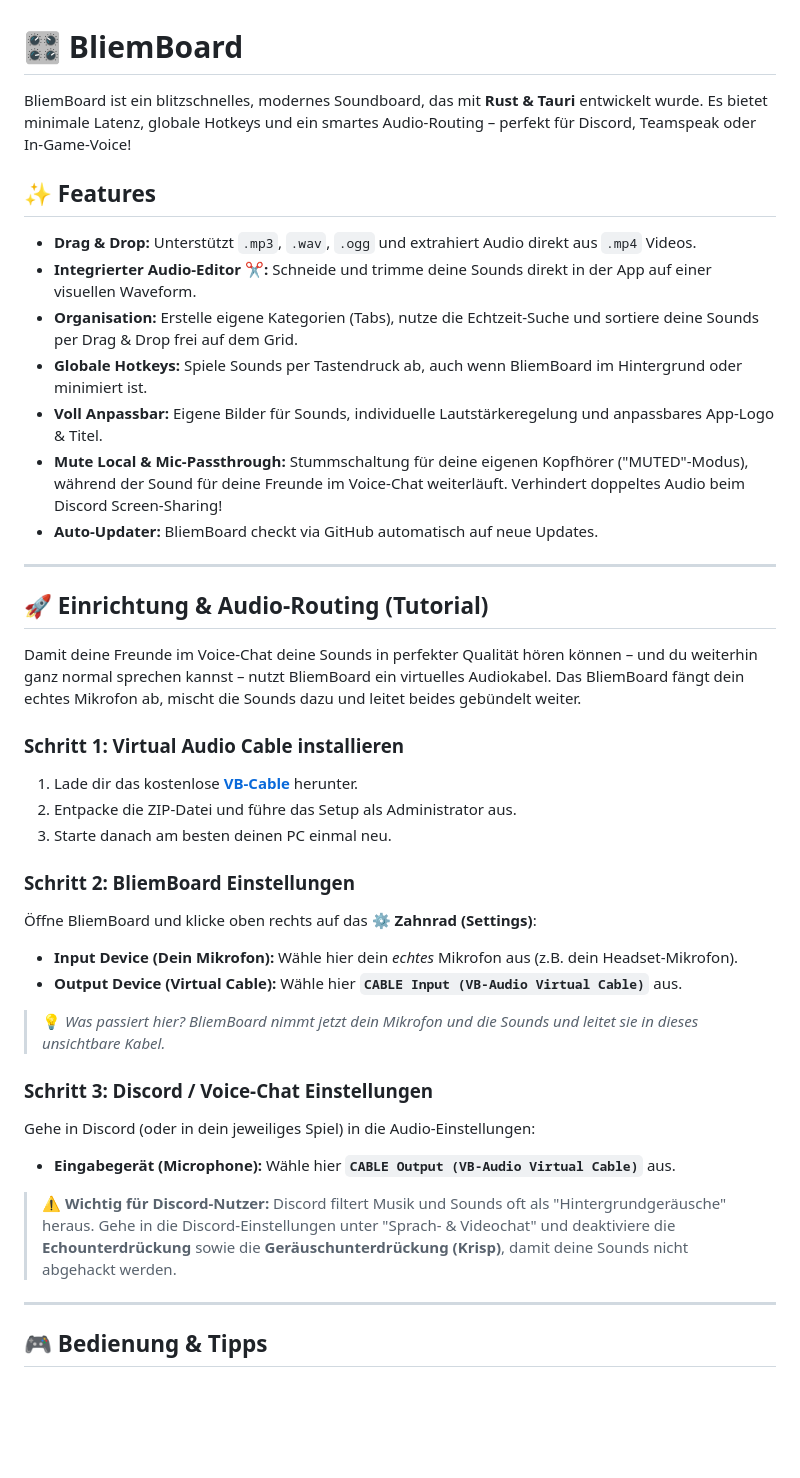
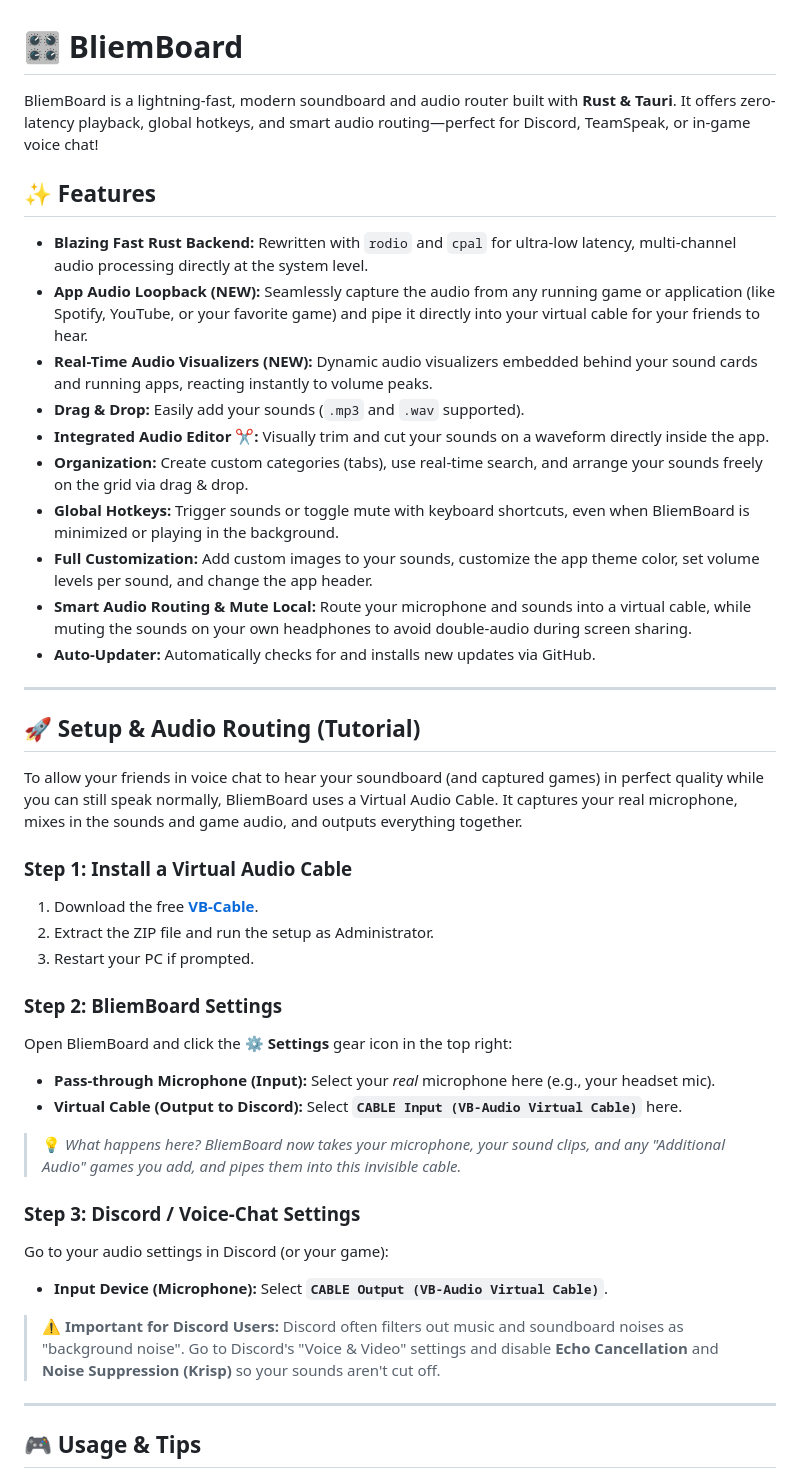
Before and after one commit to BenedecusHTL/BliemBoard, a Markdown page: README.md, the part around one of its changes. Rendered like a GitHub page; blank space fills up the shorter version.

Commit message:
Update README to English and document new features

```diff
--- a/README.md
+++ b/README.md
@@ -1,42 +1,45 @@
 # 🎛️ BliemBoard
 
-BliemBoard ist ein blitzschnelles, modernes Soundboard, das mit **Rust & Tauri** entwickelt wurde. Es bietet minimale Latenz, globale Hotkeys und ein smartes Audio-Routing – perfekt für Discord, Teamspeak oder In-Game-Voice!
+BliemBoard is a lightning-fast, modern soundboard and audio router built with **Rust & Tauri**. It offers zero-latency playback, global hotkeys, and smart audio routing—perfect for Discord, TeamSpeak, or in-game voice chat!
 
 ## ✨ Features
 
-- **Drag & Drop:** Unterstützt `.mp3`, `.wav`, `.ogg` und extrahiert Audio direkt aus `.mp4` Videos.
-- **Integrierter Audio-Editor ✂️:** Schneide und trimme deine Sounds direkt in der App auf einer visuellen Waveform.
-- **Organisation:** Erstelle eigene Kategorien (Tabs), nutze die Echtzeit-Suche und sortiere deine Sounds per Drag & Drop frei auf dem Grid.
-- **Globale Hotkeys:** Spiele Sounds per Tastendruck ab, auch wenn BliemBoard im Hintergrund oder minimiert ist.
-- **Voll Anpassbar:** Eigene Bilder für Sounds, individuelle Lautstärkeregelung und anpassbares App-Logo & Titel.
-- **Mute Local & Mic-Passthrough:** Stummschaltung für deine eigenen Kopfhörer ("MUTED"-Modus), während der Sound für deine Freunde im Voice-Chat weiterläuft. Verhindert doppeltes Audio beim Discord Screen-Sharing!
-- **Auto-Updater:** BliemBoard checkt via GitHub automatisch auf neue Updates.
+- **Blazing Fast Rust Backend:** Rewritten with `rodio` and `cpal` for ultra-low latency, multi-channel audio processing directly at the system level.
+- **App Audio Loopback (NEW):** Seamlessly capture the audio from any running game or application (like Spotify, YouTube, or your favorite game) and pipe it directly into your virtual cable for your friends to hear.
+- **Real-Time Audio Visualizers (NEW):** Dynamic audio visualizers embedded behind your sound cards and running apps, reacting instantly to volume peaks.
+- **Drag & Drop:** Easily add your sounds (`.mp3` and `.wav` supported).
+- **Integrated Audio Editor ✂️:** Visually trim and cut your sounds on a waveform directly inside the app.
+- **Organization:** Create custom categories (tabs), use real-time search, and arrange your sounds freely on the grid via drag & drop.
+- **Global Hotkeys:** Trigger sounds or toggle mute with keyboard shortcuts, even when BliemBoard is minimized or playing in the background.
+- **Full Customization:** Add custom images to your sounds, customize the app theme color, set volume levels per sound, and change the app header.
+- **Smart Audio Routing & Mute Local:** Route your microphone and sounds into a virtual cable, while muting the sounds on your own headphones to avoid double-audio during screen sharing.
+- **Auto-Updater:** Automatically checks for and installs new updates via GitHub.
 
 ---
 
-## 🚀 Einrichtung & Audio-Routing (Tutorial)
+## 🚀 Setup & Audio Routing (Tutorial)
 
-Damit deine Freunde im Voice-Chat deine Sounds in perfekter Qualität hören können – und du weiterhin ganz normal sprechen kannst – nutzt BliemBoard ein virtuelles Audiokabel. Das BliemBoard fängt dein echtes Mikrofon ab, mischt die Sounds dazu und leitet beides gebündelt weiter.
+To allow your friends in voice chat to hear your soundboard (and captured games) in perfect quality while you can still speak normally, BliemBoard uses a Virtual Audio Cable. It captures your real microphone, mixes in the sounds and game audio, and outputs everything together.
 
-### Schritt 1: Virtual Audio Cable installieren
-1. Lade dir das kostenlose **[VB-Cable](https://vb-audio.com/Cable/)** herunter.
-2. Entpacke die ZIP-Datei und führe das Setup als Administrator aus.
-3. Starte danach am besten deinen PC einmal neu.
+### Step 1: Install a Virtual Audio Cable
+1. Download the free **[VB-Cable](https://vb-audio.com/Cable/)**.
+2. Extract the ZIP file and run the setup as Administrator.
+3. Restart your PC if prompted.
 
-### Schritt 2: BliemBoard Einstellungen
-Öffne BliemBoard und klicke oben rechts auf das ⚙️ **Zahnrad (Settings)**:
-- **Input Device (Dein Mikrofon):** Wähle hier dein *echtes* Mikrofon aus (z.B. dein Headset-Mikrofon).
-- **Output Device (Virtual Cable):** Wähle hier **`CABLE Input (VB-Audio Virtual Cable)`** aus.
+### Step 2: BliemBoard Settings
+Open BliemBoard and click the ⚙️ **Settings** gear icon in the top right:
+- **Pass-through Microphone (Input):** Select your *real* microphone here (e.g., your headset mic).
+- **Virtual Cable (Output to Discord):** Select **`CABLE Input (VB-Audio Virtual Cable)`** here.
 
-> 💡 *Was passiert hier? BliemBoard nimmt jetzt dein Mikrofon und die Sounds und leitet sie in dieses unsichtbare Kabel.*
+> 💡 *What happens here? BliemBoard now takes your microphone, your sound clips, and any "Additional Audio" games you add, and pipes them into this invisible cable.*
 
-### Schritt 3: Discord / Voice-Chat Einstellungen
-Gehe in Discord (oder in dein jeweiliges Spiel) in die Audio-Einstellungen:
-- **Eingabegerät (Microphone):** Wähle hier **`CABLE Output (VB-Audio Virtual Cable)`** aus.
+### Step 3: Discord / Voice-Chat Settings
+Go to your audio settings in Discord (or your game):
+- **Input Device (Microphone):** Select **`CABLE Output (VB-Audio Virtual Cable)`**.
 
-> ⚠️ **Wichtig für Discord-Nutzer:** Discord filtert Musik und Sounds oft als "Hintergrundgeräusche" heraus. Gehe in die Discord-Einstellungen unter "Sprach- & Videochat" und deaktiviere die **Echounterdrückung** sowie die **Geräuschunterdrückung (Krisp)**, damit deine Sounds nicht abgehackt werden.
+> ⚠️ **Important for Discord Users:** Discord often filters out music and soundboard noises as "background noise". Go to Discord's "Voice & Video" settings and disable **Echo Cancellation** and **Noise Suppression (Krisp)** so your sounds aren't cut off.
 
 ---
 
-## 🎮 Bedienung & Tipps
+## 🎮 Usage & Tips
 
```
Also changed, not shown: other parts of README.md (+18 -3 lines).
